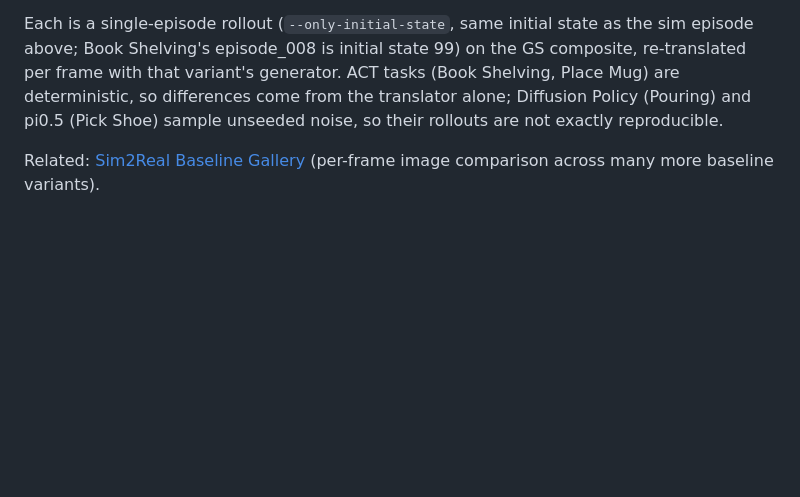
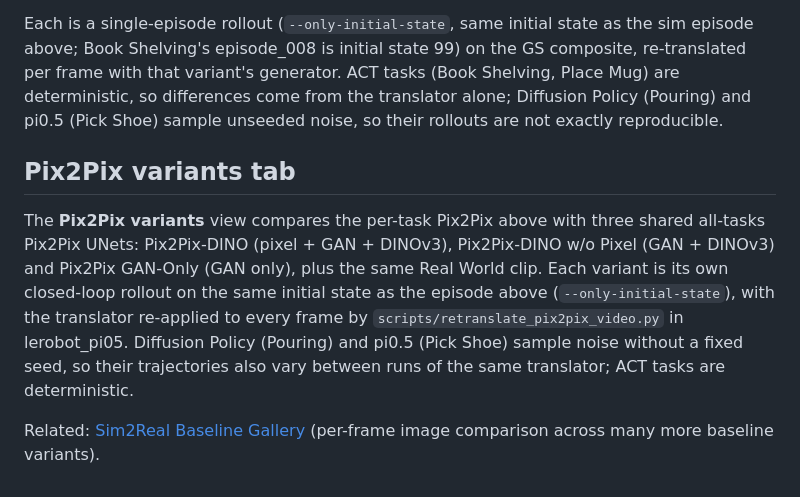
Before and after one commit to tongmiaoxu/sim2real-rollout-videos, a Markdown page: README.md, the part around the change. Drawn GitHub-style; blank space fills up the shorter version.

Commit message:
Add Pix2Pix variants view with rollouts for Pix2Pix-DINO, Pix2Pix-DINO w/o Pixel and Pix2Pix GAN-Only
Co-Authored-By: Claude Opus 5.5 <noreply@anthropic.com>

```diff
--- a/README.md
+++ b/README.md
@@ -66,5 +66,15 @@ per frame with that variant's generator. ACT tasks (Book Shelving, Place Mug) ar
 so differences come from the translator alone; Diffusion Policy (Pouring) and pi0.5 (Pick Shoe)
 sample unseeded noise, so their rollouts are not exactly reproducible.
 
+## Pix2Pix variants tab
+
+The **Pix2Pix variants** view compares the per-task Pix2Pix above with three shared all-tasks
+Pix2Pix UNets: Pix2Pix-DINO (pixel + GAN + DINOv3), Pix2Pix-DINO w/o Pixel (GAN + DINOv3) and
+Pix2Pix GAN-Only (GAN only), plus the same Real World clip. Each variant is its own closed-loop
+rollout on the same initial state as the episode above (`--only-initial-state`), with the
+translator re-applied to every frame by `scripts/retranslate_pix2pix_video.py` in lerobot_pi05.
+Diffusion Policy (Pouring) and pi0.5 (Pick Shoe) sample noise without a fixed seed, so their
+trajectories also vary between runs of the same translator; ACT tasks are deterministic.
+
 Related: [Sim2Real Baseline Gallery](https://tongmiaoxu.github.io/sim2real-baseline-gallery/)
 (per-frame image comparison across many more baseline variants).
```
